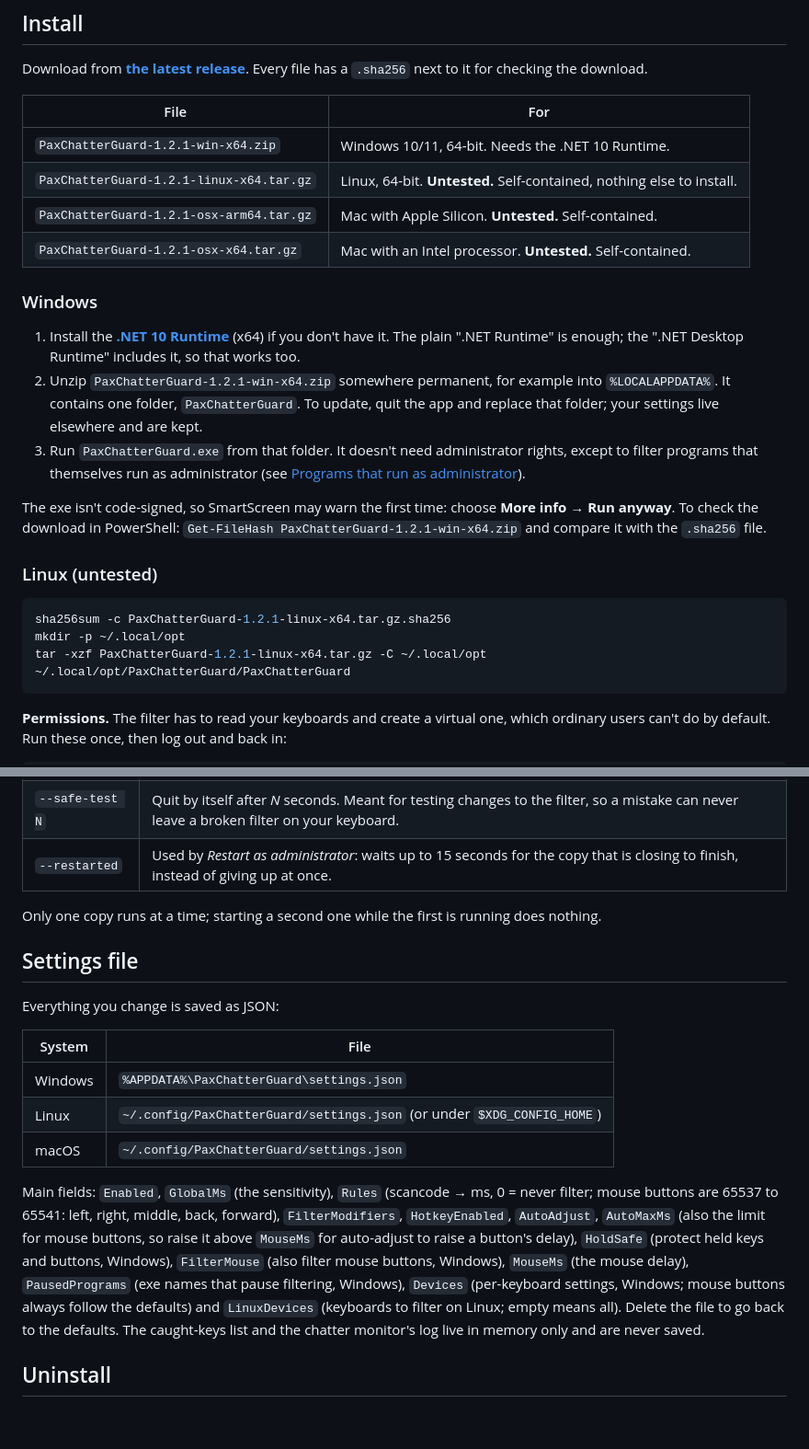
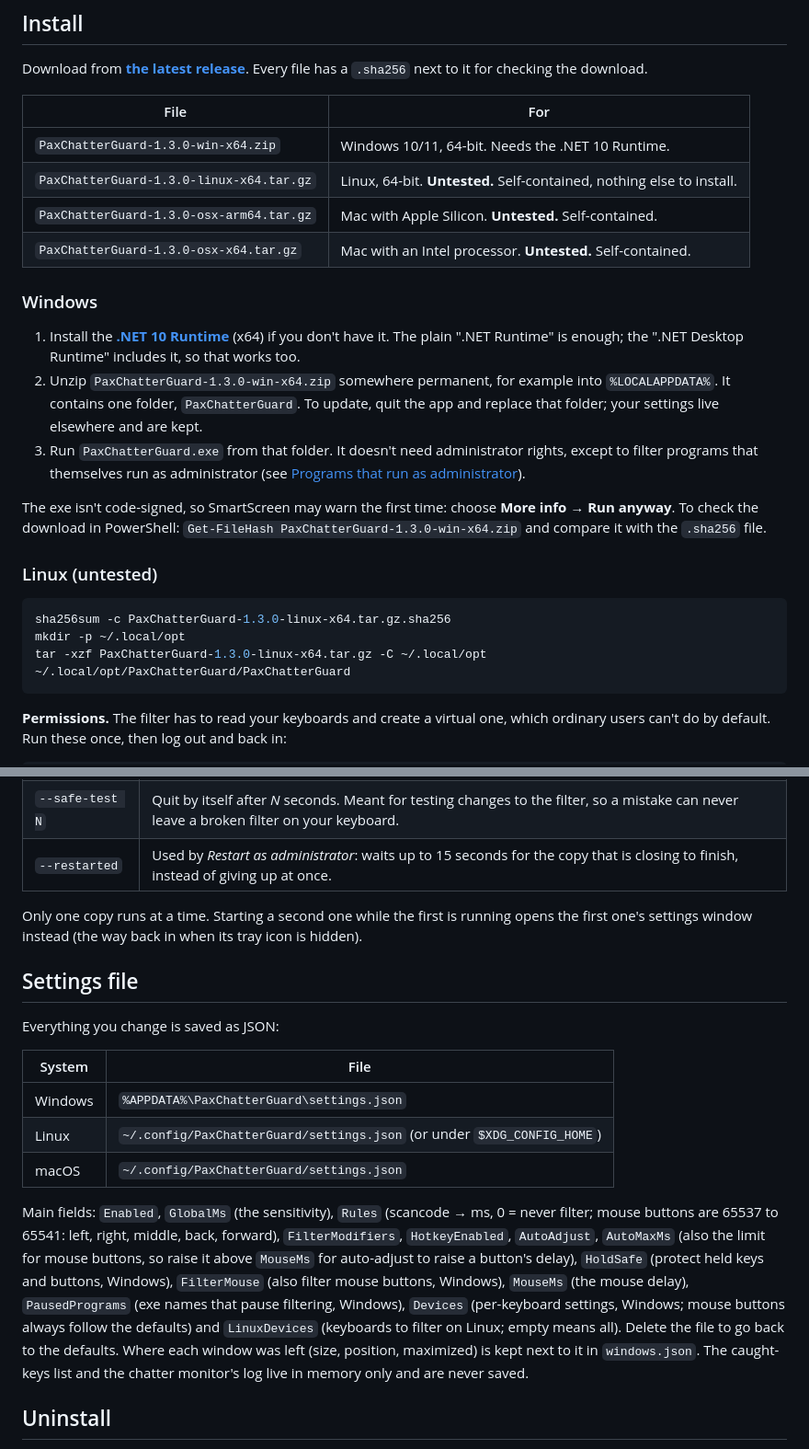
Before and after one commit to joshpack/PaxChatterGuard, a Markdown page: README.md, 2 parts joined by grey strips. Shown at 92% size. GitHub-like rendering; blank space fills up the shorter version.

````diff
--- a/README.md
+++ b/README.md
@@ -100,25 +101,25 @@ Download from **[the latest release](https://github.com/joshpack/PaxChatterGuard
 
 | File | For |
 | --- | --- |
-| `PaxChatterGuard-1.2.1-win-x64.zip` | Windows 10/11, 64-bit. Needs the .NET 10 Runtime. |
-| `PaxChatterGuard-1.2.1-linux-x64.tar.gz` | Linux, 64-bit. **Untested.** Self-contained, nothing else to install. |
-| `PaxChatterGuard-1.2.1-osx-arm64.tar.gz` | Mac with Apple Silicon. **Untested.** Self-contained. |
-| `PaxChatterGuard-1.2.1-osx-x64.tar.gz` | Mac with an Intel processor. **Untested.** Self-contained. |
+| `PaxChatterGuard-1.3.0-win-x64.zip` | Windows 10/11, 64-bit. Needs the .NET 10 Runtime. |
+| `PaxChatterGuard-1.3.0-linux-x64.tar.gz` | Linux, 64-bit. **Untested.** Self-contained, nothing else to install. |
+| `PaxChatterGuard-1.3.0-osx-arm64.tar.gz` | Mac with Apple Silicon. **Untested.** Self-contained. |
+| `PaxChatterGuard-1.3.0-osx-x64.tar.gz` | Mac with an Intel processor. **Untested.** Self-contained. |
 
 ### Windows
 
 1. Install the **[.NET 10 Runtime](https://dotnet.microsoft.com/download/dotnet/10.0)** (x64) if you don't have it. The plain ".NET Runtime" is enough; the ".NET Desktop Runtime" includes it, so that works too.
-2. Unzip `PaxChatterGuard-1.2.1-win-x64.zip` somewhere permanent, for example into `%LOCALAPPDATA%`. It contains one folder, `PaxChatterGuard`. To update, quit the app and replace that folder; your settings live elsewhere and are kept.
+2. Unzip `PaxChatterGuard-1.3.0-win-x64.zip` somewhere permanent, for example into `%LOCALAPPDATA%`. It contains one folder, `PaxChatterGuard`. To update, quit the app and replace that folder; your settings live elsewhere and are kept.
 3. Run `PaxChatterGuard.exe` from that folder. It doesn't need administrator rights, except to filter programs that themselves run as administrator (see [Programs that run as administrator](#programs-that-run-as-administrator)).
 
-The exe isn't code-signed, so SmartScreen may warn the first time: choose **More info → Run anyway**. To check the download in PowerShell: `Get-FileHash PaxChatterGuard-1.2.1-win-x64.zip` and compare it with the `.sha256` file.
+The exe isn't code-signed, so SmartScreen may warn the first time: choose **More info → Run anyway**. To check the download in PowerShell: `Get-FileHash PaxChatterGuard-1.3.0-win-x64.zip` and compare it with the `.sha256` file.
 
 ### Linux (untested)
 
 ```bash
-sha256sum -c PaxChatterGuard-1.2.1-linux-x64.tar.gz.sha256
+sha256sum -c PaxChatterGuard-1.3.0-linux-x64.tar.gz.sha256
 mkdir -p ~/.local/opt
-tar -xzf PaxChatterGuard-1.2.1-linux-x64.tar.gz -C ~/.local/opt
+tar -xzf PaxChatterGuard-1.3.0-linux-x64.tar.gz -C ~/.local/opt
 ~/.local/opt/PaxChatterGuard/PaxChatterGuard
 ```
 
@@ -193,7 +194,7 @@ Not sure whether to trust the filter yet? Leave filtering off and keep the monit
 | `--safe-test N` | Quit by itself after *N* seconds. Meant for testing changes to the filter, so a mistake can never leave a broken filter on your keyboard. |
 | `--restarted` | Used by *Restart as administrator*: waits up to 15 seconds for the copy that is closing to finish, instead of giving up at once. |
 
-Only one copy runs at a time; starting a second one while the first is running does nothing.
+Only one copy runs at a time. Starting a second one while the first is running opens the first one's settings window instead (the way back in when its tray icon is hidden).
 
 ## Settings file
 
@@ -205,7 +206,7 @@ Everything you change is saved as JSON:
 | Linux | `~/.config/PaxChatterGuard/settings.json` (or under `$XDG_CONFIG_HOME`) |
 | macOS | `~/.config/PaxChatterGuard/settings.json` |
 
-Main fields: `Enabled`, `GlobalMs` (the sensitivity), `Rules` (scancode → ms, 0 = never filter; mouse buttons are 65537 to 65541: left, right, middle, back, forward), `FilterModifiers`, `HotkeyEnabled`, `AutoAdjust`, `AutoMaxMs` (also the limit for mouse buttons, so raise it above `MouseMs` for auto-adjust to raise a button's delay), `HoldSafe` (protect held keys and buttons, Windows), `FilterMouse` (also filter mouse buttons, Windows), `MouseMs` (the mouse delay), `PausedPrograms` (exe names that pause filtering, Windows), `Devices` (per-keyboard settings, Windows; mouse buttons always follow the defaults) and `LinuxDevices` (keyboards to filter on Linux; empty means all). Delete the file to go back to the defaults. The caught-keys list and the chatter monitor's log live in memory only and are never saved.
+Main fields: `Enabled`, `GlobalMs` (the sensitivity), `Rules` (scancode → ms, 0 = never filter; mouse buttons are 65537 to 65541: left, right, middle, back, forward), `FilterModifiers`, `HotkeyEnabled`, `AutoAdjust`, `AutoMaxMs` (also the limit for mouse buttons, so raise it above `MouseMs` for auto-adjust to raise a button's delay), `HoldSafe` (protect held keys and buttons, Windows), `FilterMouse` (also filter mouse buttons, Windows), `MouseMs` (the mouse delay), `PausedPrograms` (exe names that pause filtering, Windows), `Devices` (per-keyboard settings, Windows; mouse buttons always follow the defaults) and `LinuxDevices` (keyboards to filter on Linux; empty means all). Delete the file to go back to the defaults. Where each window was left (size, position, maximized) is kept next to it in `windows.json`. The caught-keys list and the chatter monitor's log live in memory only and are never saved.
 
 ## Uninstall
 
````
Also changed, not shown: other parts of README.md (+10 -5 lines), docs/screenshots/monitor.png, docs/screenshots/per-keyboard.png, docs/screenshots/settings-keys.png, docs/screenshots/settings-options.png, docs/screenshots/settings.png, 11 other files.
